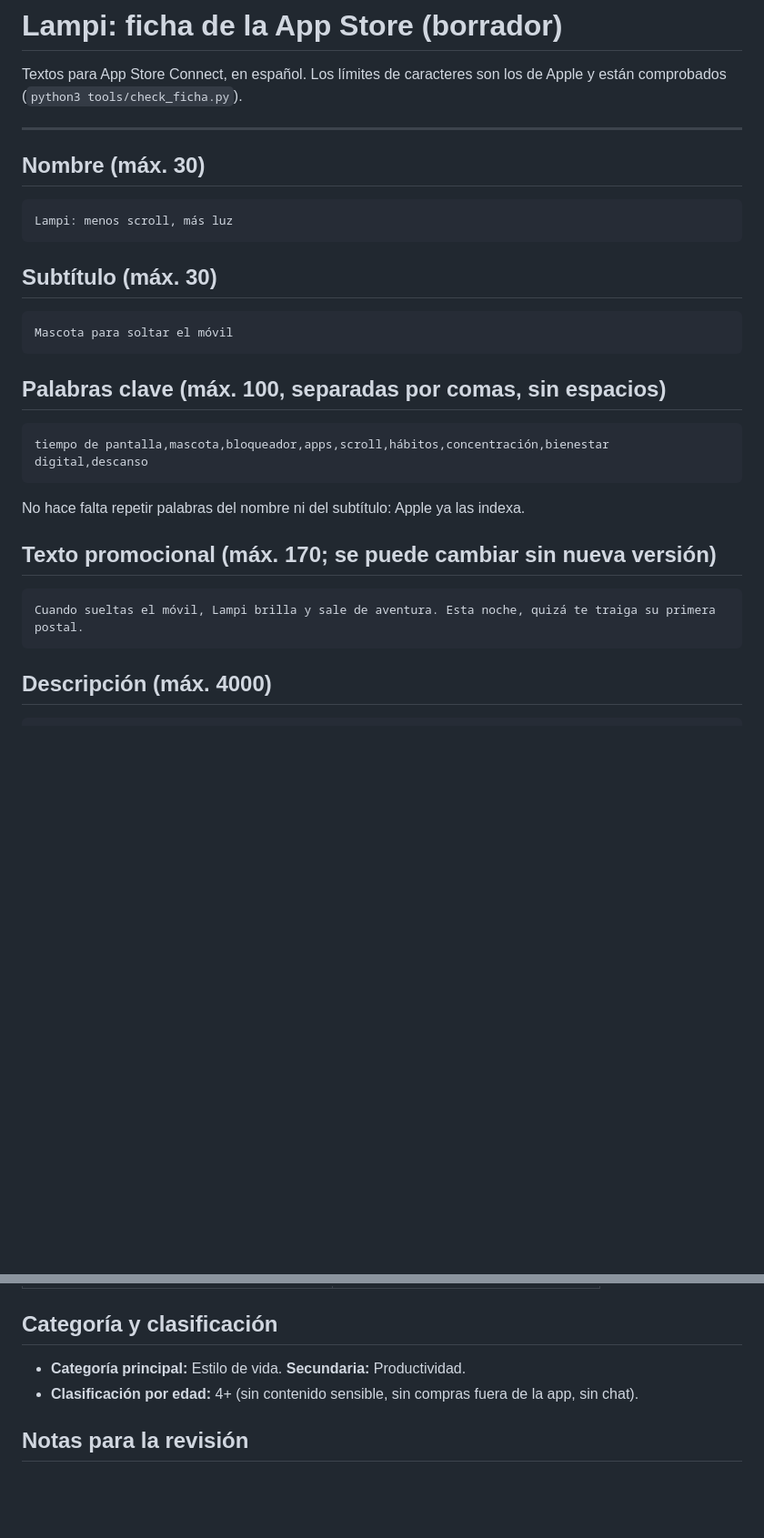
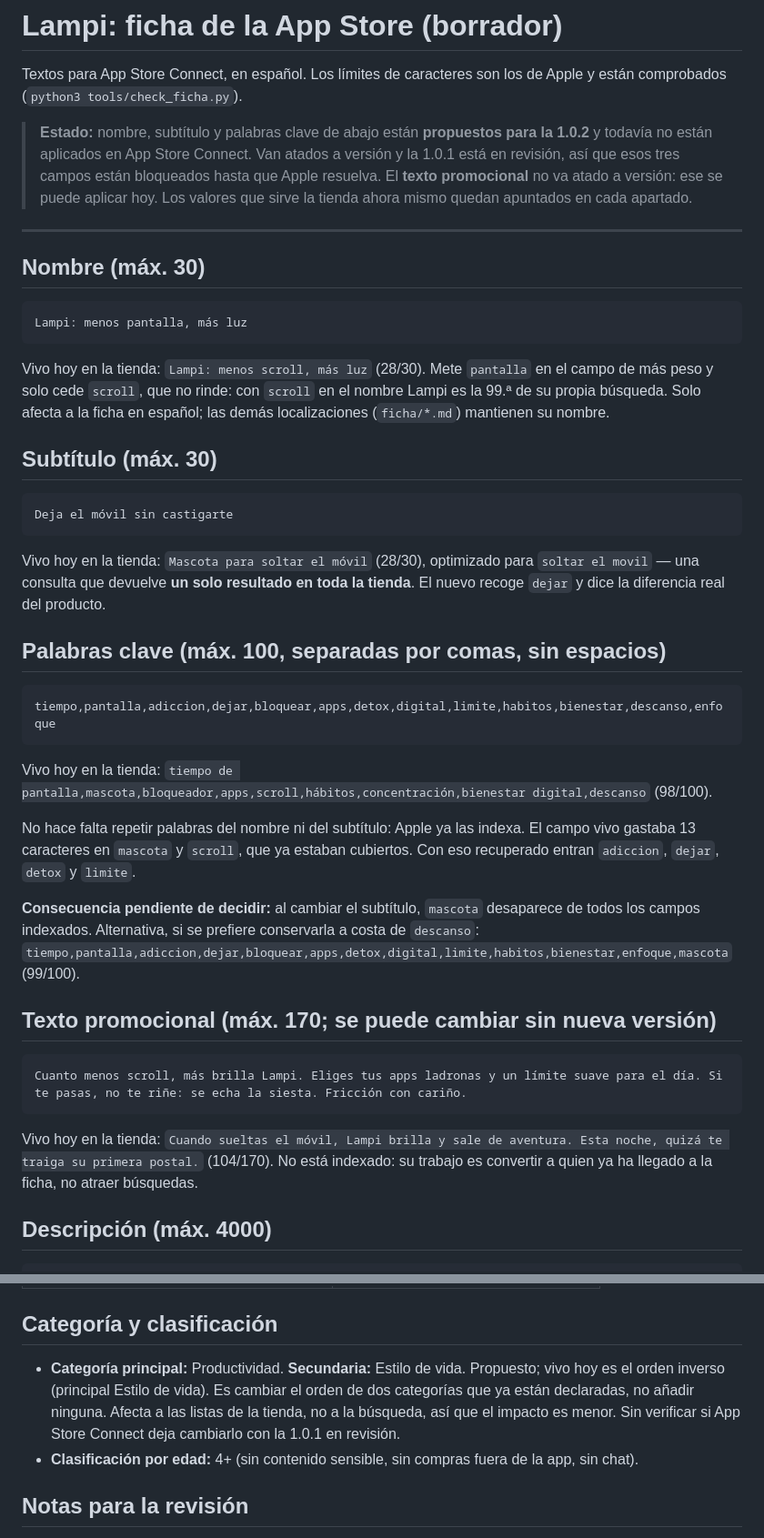
Before and after one commit to MniSantiago/Lumi, a Markdown page: FICHA_APP_STORE.md, 2 parts joined by grey strips. Shown at 91% size. Drawn GitHub-style; blank space fills up the shorter version.

Commit message:
Ficha ES: nombre, subtítulo, keywords y promocional propuestos para la 1.0.2
Nombre: «Lampi: menos pantalla, más luz» (30/30) — mete «pantalla» en el campo
de más peso y solo cede «scroll», que con esa palabra en el nombre deja a Lampi
en la 99.ª posición de su propia búsqueda.

Subtítulo: «Deja el móvil sin castigarte» (28/30) — el actual está optimizado
para «soltar el movil», consulta que devuelve un único resultado en la tienda.

Keywords: 100/100 exactos. El campo vivo gastaba 13 caracteres repitiendo
«mascota» y «scroll», ya cubiertos por subtítulo y nombre; con eso recuperado
entran «adiccion», «dejar», «detox» y «limite».

Texto promocional: 159/170. Es el único campo que no va atado a versión.

Categoría: principal Productividad, secundaria Estilo de vida (cambio de orden;
ambas ya estaban declaradas).

Solo documentación: nada de esto se aplica hasta que se edite en App Store
Connect, y los tres primeros campos están bloqueados mientras la 1.0.1 esté en
revisión. Contado con tools/check_ficha.py, que pasa en los cinco idiomas.

````diff
--- a/FICHA_APP_STORE.md
+++ b/FICHA_APP_STORE.md
@@ -1,34 +1,63 @@
 # Lampi: ficha de la App Store (borrador)
 
 Textos para App Store Connect, en español. Los límites de caracteres son los de Apple y están comprobados (`python3 tools/check_ficha.py`).
+
+> **Estado:** nombre, subtítulo y palabras clave de abajo están **propuestos para la 1.0.2**
+> y todavía no están aplicados en App Store Connect. Van atados a versión y la 1.0.1
+> está en revisión, así que esos tres campos están bloqueados hasta que Apple resuelva.
+> El **texto promocional** no va atado a versión: ese se puede aplicar hoy.
+> Los valores que sirve la tienda ahora mismo quedan apuntados en cada apartado.
 
 ---
 
 ## Nombre (máx. 30)
 
 ```
-Lampi: menos scroll, más luz
+Lampi: menos pantalla, más luz
 ```
+
+Vivo hoy en la tienda: `Lampi: menos scroll, más luz` (28/30).
+Mete `pantalla` en el campo de más peso y solo cede `scroll`, que no rinde: con `scroll`
+en el nombre Lampi es la 99.ª de su propia búsqueda. Solo afecta a la ficha en español;
+las demás localizaciones (`ficha/*.md`) mantienen su nombre.
 
 ## Subtítulo (máx. 30)
 
 ```
-Mascota para soltar el móvil
+Deja el móvil sin castigarte
 ```
+
+Vivo hoy en la tienda: `Mascota para soltar el móvil` (28/30), optimizado para
+`soltar el movil` — una consulta que devuelve **un solo resultado en toda la tienda**.
+El nuevo recoge `dejar` y dice la diferencia real del producto.
 
 ## Palabras clave (máx. 100, separadas por comas, sin espacios)
 
 ```
-tiempo de pantalla,mascota,bloqueador,apps,scroll,hábitos,concentración,bienestar digital,descanso
+tiempo,pantalla,adiccion,dejar,bloquear,apps,detox,digital,limite,habitos,bienestar,descanso,enfoque
 ```
 
-No hace falta repetir palabras del nombre ni del subtítulo: Apple ya las indexa.
+Vivo hoy en la tienda:
+`tiempo de pantalla,mascota,bloqueador,apps,scroll,hábitos,concentración,bienestar digital,descanso` (98/100).
+
+No hace falta repetir palabras del nombre ni del subtítulo: Apple ya las indexa. El campo
+vivo gastaba 13 caracteres en `mascota` y `scroll`, que ya estaban cubiertos. Con eso
+recuperado entran `adiccion`, `dejar`, `detox` y `limite`.
+
+**Consecuencia pendiente de decidir:** al cambiar el subtítulo, `mascota` desaparece de
+todos los campos indexados. Alternativa, si se prefiere conservarla a costa de `descanso`:
+`tiempo,pantalla,adiccion,dejar,bloquear,apps,detox,digital,limite,habitos,bienestar,enfoque,mascota`
+(99/100).
 
 ## Texto promocional (máx. 170; se puede cambiar sin nueva versión)
 
 ```
-Cuando sueltas el móvil, Lampi brilla y sale de aventura. Esta noche, quizá te traiga su primera postal.
+Cuanto menos scroll, más brilla Lampi. Eliges tus apps ladronas y un límite suave para el día. Si te pasas, no te riñe: se echa la siesta. Fricción con cariño.
 ```
+
+Vivo hoy en la tienda: `Cuando sueltas el móvil, Lampi brilla y sale de aventura. Esta
+noche, quizá te traiga su primera postal.` (104/170). No está indexado: su trabajo es
+convertir a quien ya ha llegado a la ficha, no atraer búsquedas.
 
 ## Descripción (máx. 4000)
 
@@ -77,7 +106,11 @@ Términos de uso (EULA): https://www.apple.com/legal/internet-services/itunes/de
 
 ## Categoría y clasificación
 
-- **Categoría principal:** Estilo de vida. **Secundaria:** Productividad.
+- **Categoría principal:** Productividad. **Secundaria:** Estilo de vida.
+  Propuesto; vivo hoy es el orden inverso (principal Estilo de vida). Es cambiar el orden
+  de dos categorías que ya están declaradas, no añadir ninguna. Afecta a las listas de la
+  tienda, no a la búsqueda, así que el impacto es menor. Sin verificar si App Store Connect
+  deja cambiarlo con la 1.0.1 en revisión.
 - **Clasificación por edad:** 4+ (sin contenido sensible, sin compras fuera de la app, sin chat).
 
 ## Notas para la revisión
````
